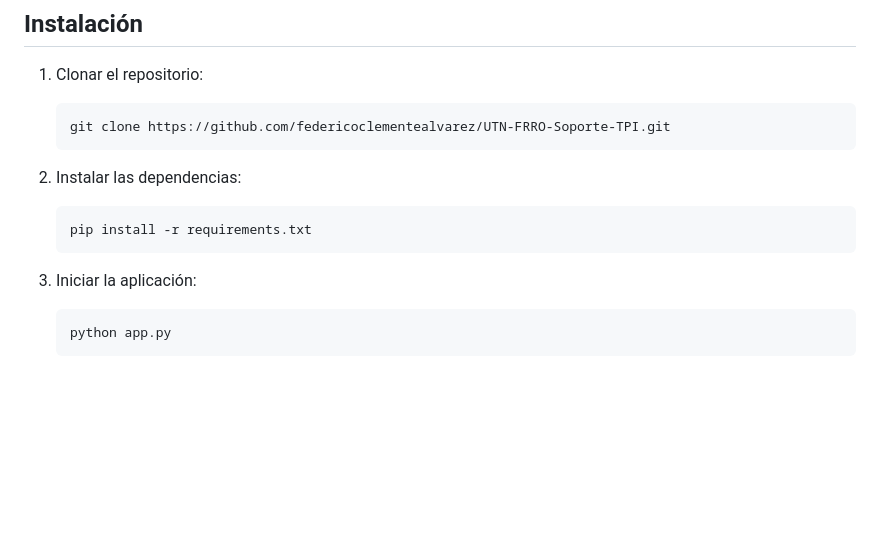
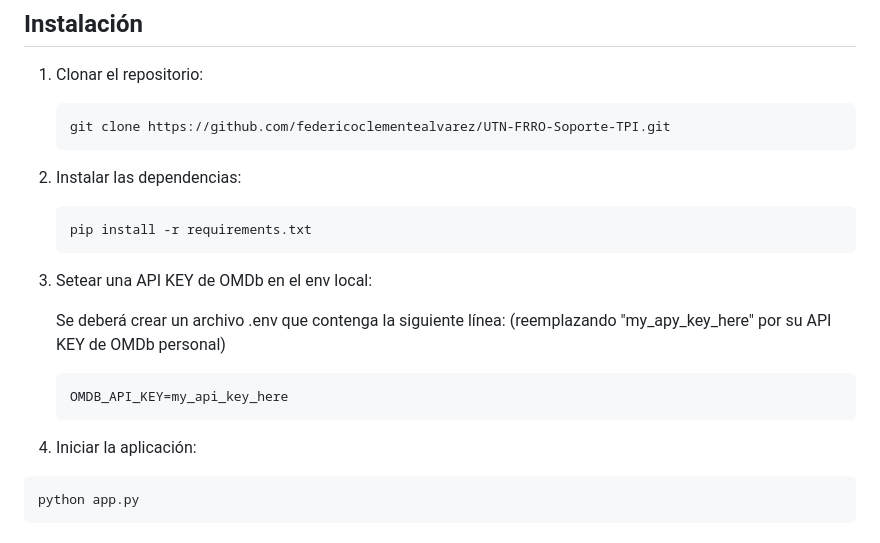
Before and after one commit to federicoclementealvarez/UTN-FRRO-Soporte-TPI, a Markdown page: README.md, the part around the change. Rendered like a GitHub page; blank space fills up the shorter version.

Commit message:
OMDb API KEY explanation added

````diff
--- a/README.md
+++ b/README.md
@@ -51,13 +51,17 @@ UTN_SOPORTE_PRUEBA_TPI/
    ```bash
    git clone https://github.com/federicoclementealvarez/UTN-FRRO-Soporte-TPI.git
    ```
-
 2. Instalar las dependencias:
    ```bash
    pip install -r requirements.txt
    ```
+3. Setear una API KEY de OMDb en el env local:
 
-3. Iniciar la aplicación:
+   Se deberá crear un archivo .env que contenga la siguiente línea: (reemplazando "my_apy_key_here" por su API KEY de OMDb personal)
+   ```
+   OMDB_API_KEY=my_api_key_here
+   ```
+ 4. Iniciar la aplicación:
    ```bash
    python app.py
    ```
````
